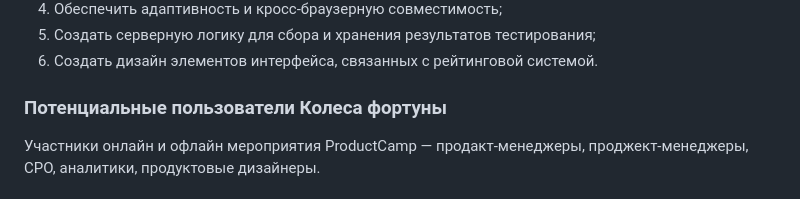
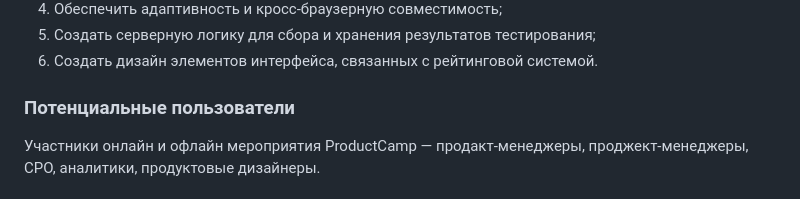
Before and after one commit to MaSStiK/skills-testing-public, a Markdown page: README.md, the part around one of its changes. Drawn GitHub-style.

Commit message:
docs: update README files

```diff
--- a/README.md
+++ b/README.md
@@ -16,7 +16,7 @@
 5. Создать серверную логику для сбора и хранения результатов тестирования;
 6. Создать дизайн элементов интерфейса, связанных с рейтинговой системой.
 
-### Потенциальные пользователи Колеса фортуны
+### Потенциальные пользователи
 Участники онлайн и офлайн мероприятия ProductCamp — продакт-менеджеры, проджект-менеджеры, CPO, аналитики, продуктовые дизайнеры.
 
 ### Механика использования
```
Also changed, not shown: other parts of README.md (+4 -0 lines).
